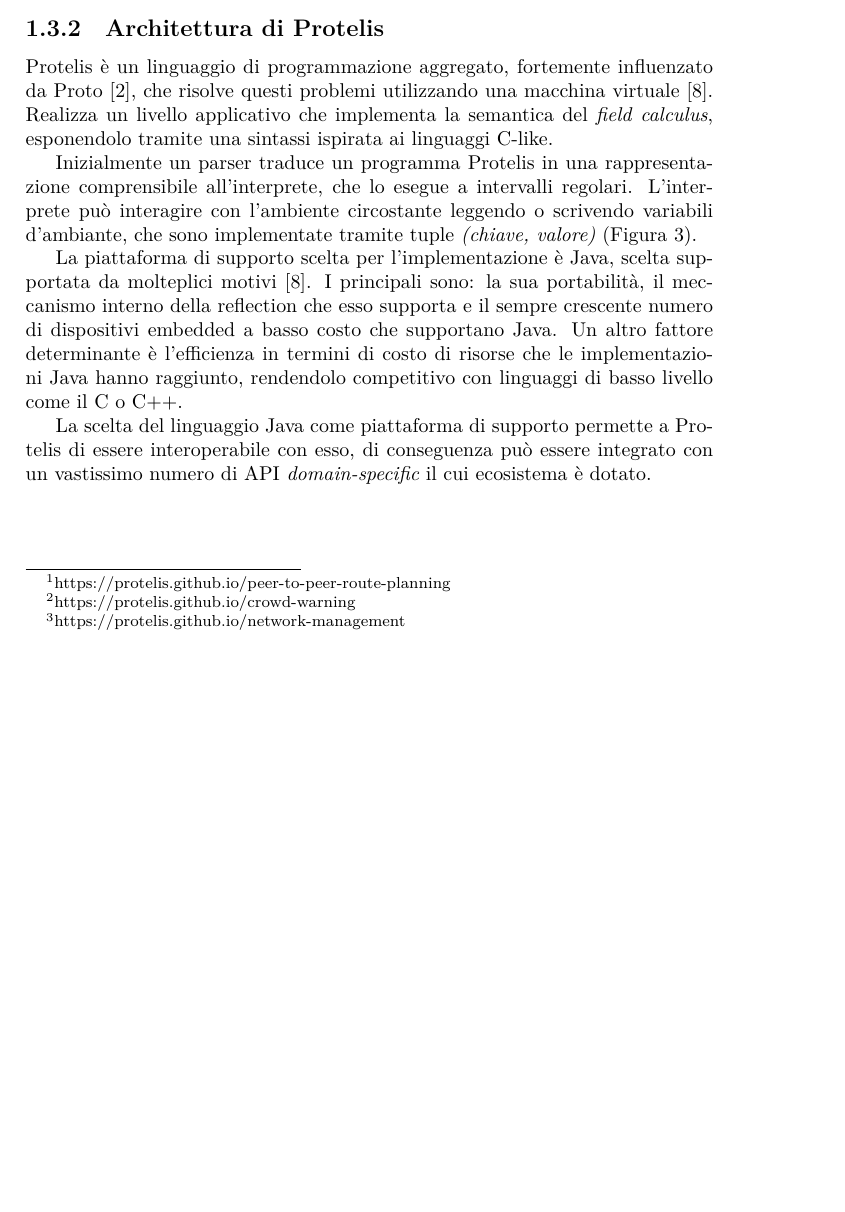
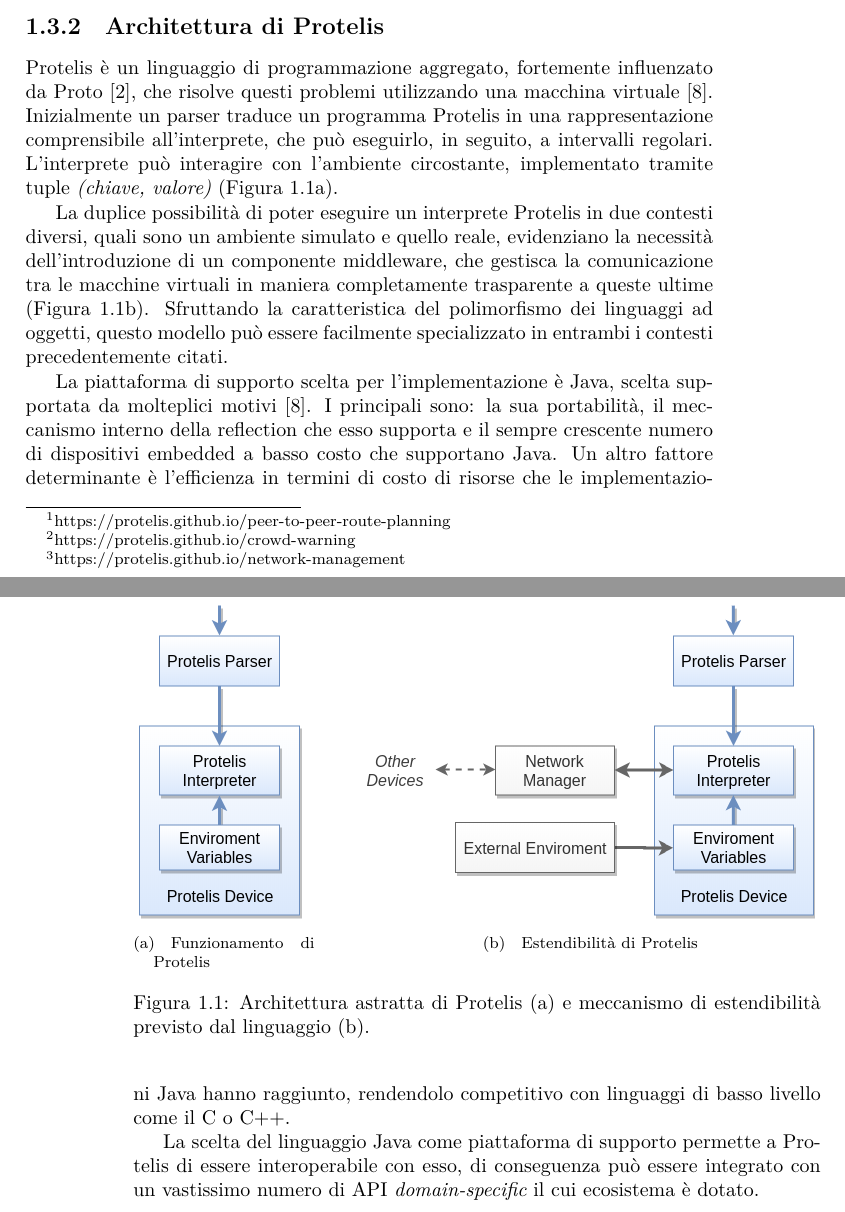
Before and after one commit to lippo97/thesis, a LaTeX book (main.tex, which reads chapters/Background.tex): part of page 7 of 15 before the commit and two parts of pages 7 and 8 of 17 after it, the two joined at a grey line, cut so that both start at the same text, the shorter picture padded with empty space. Compiled offline with XeLaTeX; a LaTeX package or settings file that is missing is left out.

Commit message:
Checkpoint

```diff
--- a/chapters/Background.tex
+++ b/chapters/Background.tex
@@ -217,20 +219,35 @@
 stack. La programmazione aggregata risolve questo problema tramite i propri
 meccanismi di sincronizzazione nativi.
 
-% TODO: Figura 3 di
-% Protelis: Practical Aggregate Programming
 \subsection{Architettura di Protelis}\label{subsec:Architettura di Protelis}
+\begin{figure}
+  \subfloat[Funzionamento di Protelis]{
+    % \includegraphics[height=5.5cm]{media/protelis-architecture.png}
+    \includegraphics[height=6.2cm]{media/protelis-architecture.png} \label{fig:architettura-protelis}
+  }\hfill
+  \subfloat[Estendibilità di Protelis]{
+    \includegraphics[height=6.2cm]{media/extend-protelis.png}
+    \label{fig:estensione-protelis}
+  }
+  \caption{Architettura astratta di Protelis (a) e meccanismo di estendibilità
+    previsto dal linguaggio (b).}
+\end{figure}
+
 Protelis è un linguaggio di programmazione aggregato, fortemente influenzato da
 Proto\cite{Proto}, che risolve questi problemi utilizzando una macchina
-virtuale\cite{Protelis}. Realizza un livello applicativo che implementa la semantica del
-\textit{field calculus}, esponendolo tramite una sintassi ispirata ai linguaggi
-C-like.
+virtuale\cite{Protelis}.  Inizialmente un parser traduce un programma Protelis
+in una rappresentazione comprensibile all'interprete, che può eseguirlo, in
+seguito, a intervalli regolari. L'interprete può interagire con l'ambiente
+circostante, implementato tramite tuple \textit{(chiave, valore)} (Figura
+\ref{fig:architettura-protelis}).
 
-Inizialmente un parser traduce un programma Protelis in
-una rappresentazione comprensibile all'interprete, che lo esegue a intervalli
-regolari. L'interprete può interagire con l'ambiente circostante leggendo o
-scrivendo variabili d'ambiante, che sono implementate tramite tuple
-\textit{(chiave, valore)} (Figura 3).
+La duplice possibilità di poter eseguire un interprete Protelis in due contesti
+diversi, quali sono un ambiente simulato e quello reale, evidenziano la
+necessità dell'introduzione di un componente middleware, che gestisca la
+comunicazione tra le macchine virtuali in maniera completamente trasparente a
+queste ultime (Figura \ref{fig:estensione-protelis}). Sfruttando la
+caratteristica del polimorfismo dei linguaggi ad oggetti, questo modello può
+essere facilmente specializzato in entrambi i contesti precedentemente citati.
 
 La piattaforma di supporto scelta per l'implementazione è Java, scelta
 supportata da molteplici motivi\cite{Protelis}. I principali sono: la sua
--- a/main.tex
+++ b/main.tex
@@ -4,6 +4,7 @@
 \usepackage{etoc}
 \usepackage{graphicx}
 \usepackage{float}
+\usepackage[labelsep=quad,indention=10pt]{subfig}
 \usepackage[italian]{babel}
 
 \begin{document}
```
Also changed, not shown: chapters/Architettura riusabile per backend Protelis.tex (+17 -15 lines), media/alchemist-architecture.png, media/extend-protelis.png, chapters/Background.tex (6 more changed lines), 1 other file.
